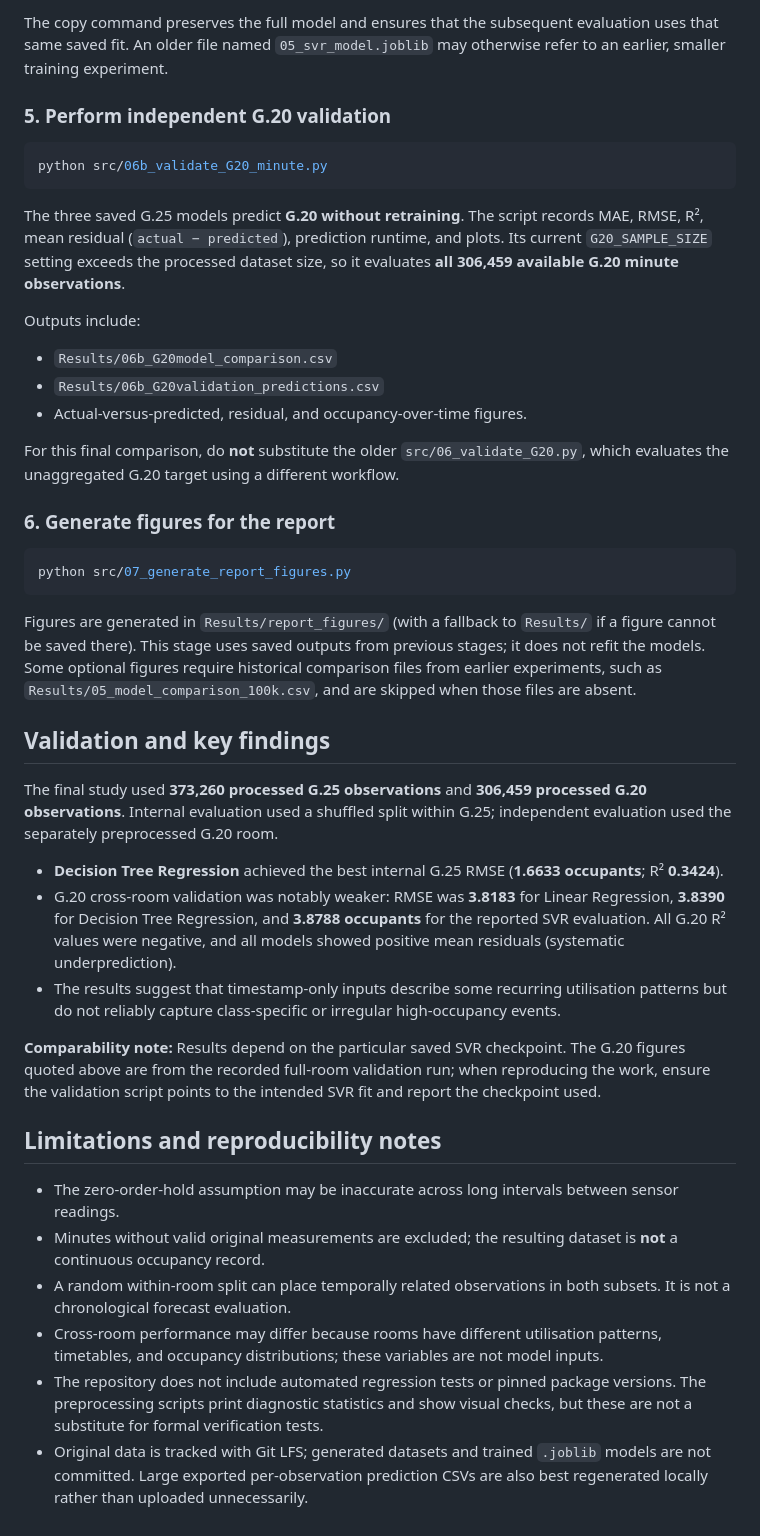
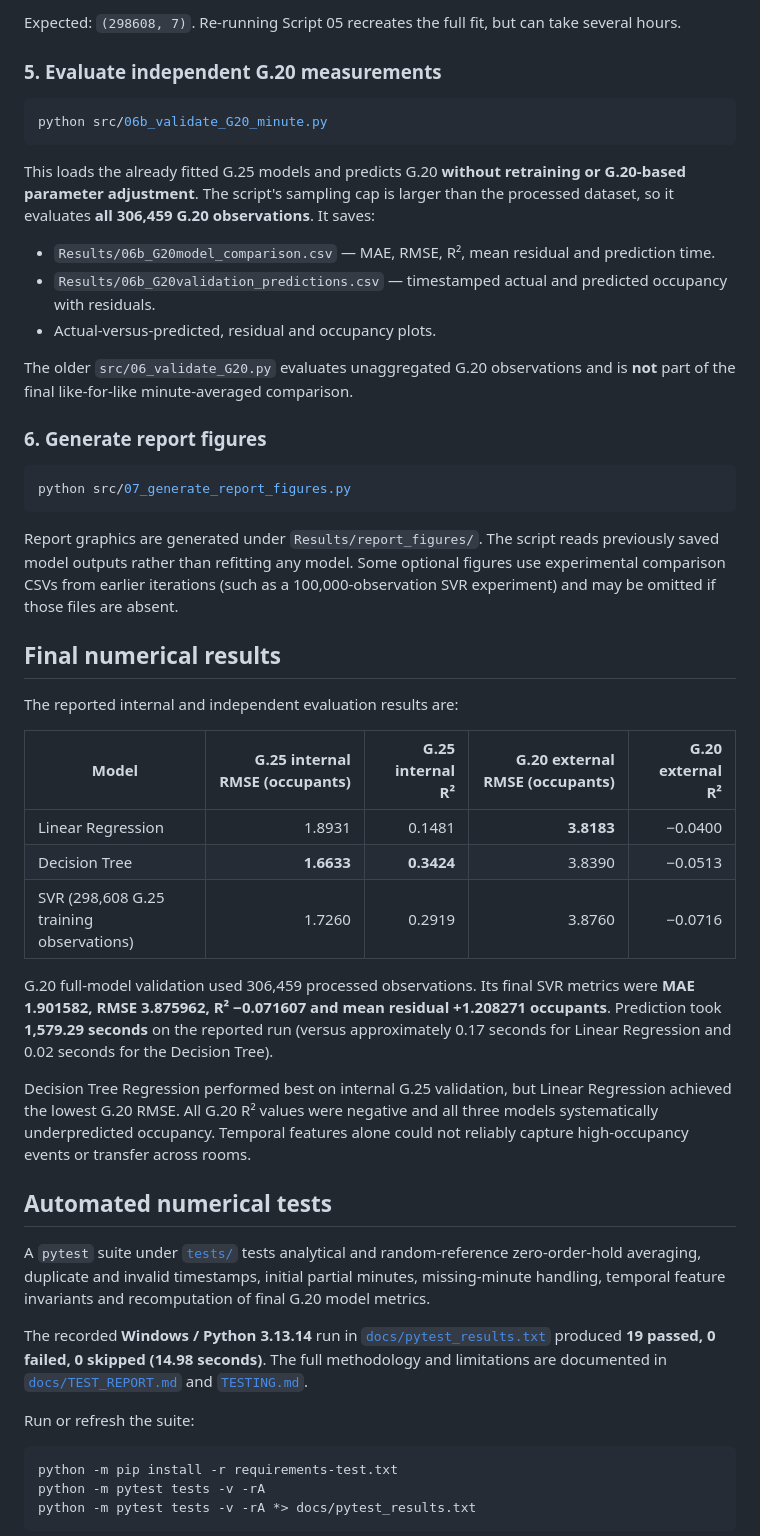
Before and after one commit to jsau0014-gif/MMA3001-Building-occupancy-prediction-regression-methods, a Markdown page: README.md, the part around one of its changes. Rendered like a GitHub page.

````diff
--- a/README.md
+++ b/README.md
@@ -136,46 +139,54 @@ Copy-Item .\Results\05_svr_model_full.joblib .\Results\05_svr_model.joblib
 ```
 
-The copy command preserves the full model and ensures that the subsequent evaluation uses that same saved fit. An older file named `05_svr_model.joblib` may otherwise refer to an earlier, smaller training experiment.
+Expected: `(298608, 7)`. Re-running Script 05 recreates the full fit, but can take several hours.
 
-### 5. Perform independent G.20 validation
+### 5. Evaluate independent G.20 measurements
 
 ```powershell
 python src/06b_validate_G20_minute.py
 ```
 
-The three saved G.25 models predict **G.20 without retraining**. The script records MAE, RMSE, R², mean residual (`actual − predicted`), prediction runtime, and plots. Its current `G20_SAMPLE_SIZE` setting exceeds the processed dataset size, so it evaluates **all 306,459 available G.20 minute observations**.
+This loads the already fitted G.25 models and predicts G.20 **without retraining or G.20-based parameter adjustment**. The script's sampling cap is larger than the processed dataset, so it evaluates **all 306,459 G.20 observations**. It saves:
 
-Outputs include:
+- `Results/06b_G20model_comparison.csv` — MAE, RMSE, R², mean residual and prediction time.
+- `Results/06b_G20validation_predictions.csv` — timestamped actual and predicted occupancy with residuals.
+- Actual-versus-predicted, residual and occupancy plots.
 
-- `Results/06b_G20model_comparison.csv`
-- `Results/06b_G20validation_predictions.csv`
-- Actual-versus-predicted, residual, and occupancy-over-time figures.
+The older `src/06_validate_G20.py` evaluates unaggregated G.20 observations and is **not** part of the final like-for-like minute-averaged comparison.
 
-For this final comparison, do **not** substitute the older `src/06_validate_G20.py`, which evaluates the unaggregated G.20 target using a different workflow.
-
-### 6. Generate figures for the report
+### 6. Generate report figures
 
 ```powershell
 python src/07_generate_report_figures.py
 ```
 
-Figures are generated in `Results/report_figures/` (with a fallback to `Results/` if a figure cannot be saved there). This stage uses saved outputs from previous stages; it does not refit the models. Some optional figures require historical comparison files from earlier experiments, such as `Results/05_model_comparison_100k.csv`, and are skipped when those files are absent.
+Report graphics are generated under `Results/report_figures/`. The script reads previously saved model outputs rather than refitting any model. Some optional figures use experimental comparison CSVs from earlier iterations (such as a 100,000-observation SVR experiment) and may be omitted if those files are absent.
 
-## Validation and key findings
+## Final numerical results
 
-The final study used **373,260 processed G.25 observations** and **306,459 processed G.20 observations**. Internal evaluation used a shuffled split within G.25; independent evaluation used the separately preprocessed G.20 room.
+The reported internal and independent evaluation results are:
 
-- **Decision Tree Regression** achieved the best internal G.25 RMSE (**1.6633 occupants**; R² **0.3424**).
-- G.20 cross-room validation was notably weaker: RMSE was **3.8183** for Linear Regression, **3.8390** for Decision Tree Regression, and **3.8788 occupants** for the reported SVR evaluation. All G.20 R² values were negative, and all models showed positive mean residuals (systematic underprediction).
-- The results suggest that timestamp-only inputs describe some recurring utilisation patterns but do not reliably capture class-specific or irregular high-occupancy events.
+| Model | G.25 internal RMSE (occupants) | G.25 internal R² | G.20 external RMSE (occupants) | G.20 external R² |
+| --- | ---: | ---: | ---: | ---: |
+| Linear Regression | 1.8931 | 0.1481 | **3.8183** | −0.0400 |
+| Decision Tree | **1.6633** | **0.3424** | 3.8390 | −0.0513 |
+| SVR (298,608 G.25 training observations) | 1.7260 | 0.2919 | 3.8760 | −0.0716 |
 
-**Comparability note:** Results depend on the particular saved SVR checkpoint. The G.20 figures quoted above are from the recorded full-room validation run; when reproducing the work, ensure the validation script points to the intended SVR fit and report the checkpoint used.
+G.20 full-model validation used 306,459 processed observations. Its final SVR metrics were **MAE 1.901582, RMSE 3.875962, R² −0.071607 and mean residual +1.208271 occupants**. Prediction took **1,579.29 seconds** on the reported run (versus approximately 0.17 seconds for Linear Regression and 0.02 seconds for the Decision Tree).
 
-## Limitations and reproducibility notes
+Decision Tree Regression performed best on internal G.25 validation, but Linear Regression achieved the lowest G.20 RMSE. All G.20 R² values were negative and all three models systematically underpredicted occupancy. Temporal features alone could not reliably capture high-occupancy events or transfer across rooms.
 
-- The zero-order-hold assumption may be inaccurate across long intervals between sensor readings.
-- Minutes without valid original measurements are excluded; the resulting dataset is **not** a continuous occupancy record.
-- A random within-room split can place temporally related observations in both subsets. It is not a chronological forecast evaluation.
-- Cross-room performance may differ because rooms have different utilisation patterns, timetables, and occupancy distributions; these variables are not model inputs.
-- The repository does not include automated regression tests or pinned package versions. The preprocessing scripts print diagnostic statistics and show visual checks, but these are not a substitute for formal verification tests.
-- Original data is tracked with Git LFS; generated datasets and trained `.joblib` models are not committed. Large exported per-observation prediction CSVs are also best regenerated locally rather than uploaded unnecessarily.
+## Automated numerical tests
+
+A `pytest` suite under [`tests/`](tests/) tests analytical and random-reference zero-order-hold averaging, duplicate and invalid timestamps, initial partial minutes, missing-minute handling, temporal feature invariants and recomputation of final G.20 model metrics.
+
+The recorded **Windows / Python 3.13.14** run in [`docs/pytest_results.txt`](docs/pytest_results.txt) produced **19 passed, 0 failed, 0 skipped (14.98 seconds)**. The full methodology and limitations are documented in [`docs/TEST_REPORT.md`](docs/TEST_REPORT.md) and [`TESTING.md`](TESTING.md).
+
+Run or refresh the suite:
+
+```powershell
+python -m pip install -r requirements-test.txt
+python -m pytest tests -v -rA
+python -m pytest tests -v -rA *> docs/pytest_results.txt
+```
+
````
Also changed, not shown: other parts of README.md (+89 -62 lines).
